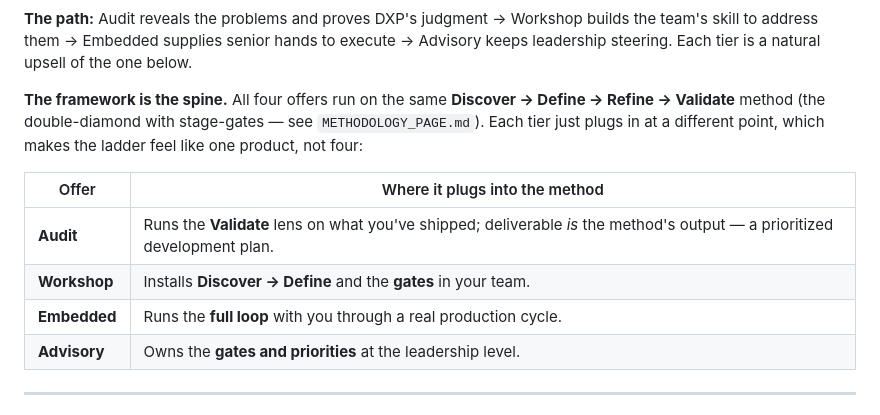
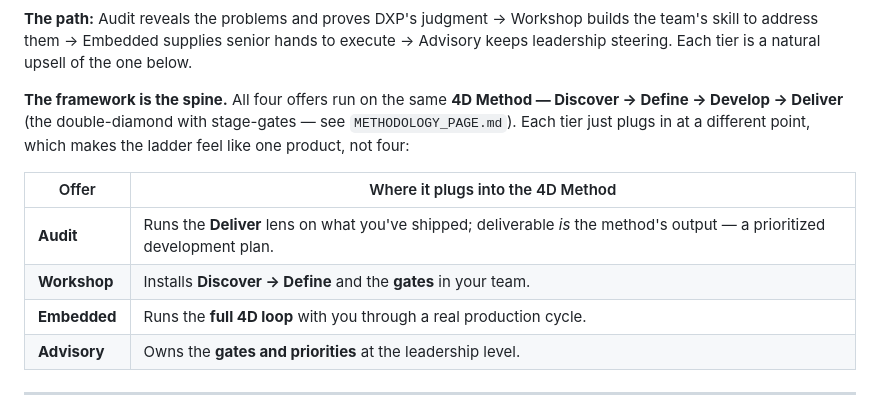
Before and after one commit to IrenaPereira/dxp-web, a Markdown page: SERVICE_TIERS_AND_PRICING.md, the part around one of its changes. Drawn GitHub-style.

```diff
--- a/SERVICE_TIERS_AND_PRICING.md
+++ b/SERVICE_TIERS_AND_PRICING.md
@@ -32,13 +32,13 @@ ALTITUDE (strategic)
 
 **The path:** Audit reveals the problems and proves DXP's judgment → Workshop builds the team's skill to address them → Embedded supplies senior hands to execute → Advisory keeps leadership steering. Each tier is a natural upsell of the one below.
 
-**The framework is the spine.** All four offers run on the same **Discover → Define → Refine → Validate** method (the double-diamond with stage-gates — see `METHODOLOGY_PAGE.md`). Each tier just plugs in at a different point, which makes the ladder feel like one product, not four:
+**The framework is the spine.** All four offers run on the same **4D Method — Discover → Define → Develop → Deliver** (the double-diamond with stage-gates — see `METHODOLOGY_PAGE.md`). Each tier just plugs in at a different point, which makes the ladder feel like one product, not four:
 
-| Offer | Where it plugs into the method |
+| Offer | Where it plugs into the 4D Method |
 |---|---|
-| **Audit** | Runs the **Validate** lens on what you've shipped; deliverable *is* the method's output — a prioritized development plan. |
+| **Audit** | Runs the **Deliver** lens on what you've shipped; deliverable *is* the method's output — a prioritized development plan. |
 | **Workshop** | Installs **Discover → Define** and the **gates** in your team. |
-| **Embedded** | Runs the **full loop** with you through a real production cycle. |
+| **Embedded** | Runs the **full 4D loop** with you through a real production cycle. |
 | **Advisory** | Owns the **gates and priorities** at the leadership level. |
 
 ---
```
Also changed, not shown: other parts of SERVICE_TIERS_AND_PRICING.md (+34 -0 lines), METHODOLOGY_PAGE.md (+7 -7 lines), WEBSITE_COPY_DRAFTS.md (+3 -3 lines).
